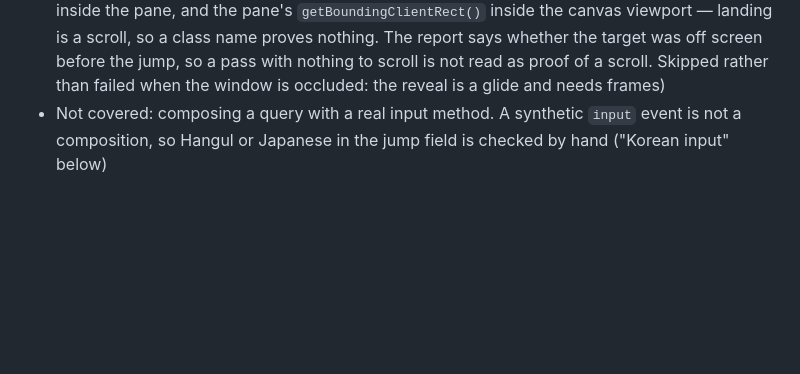
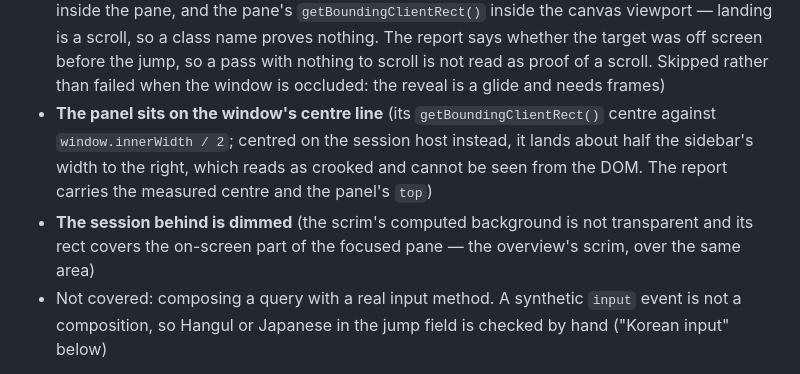
Before and after one commit to ba2slk/termspace, a Markdown page: docs/MANUAL-QA.md, the part around the change. Rendered like a GitHub page; blank space fills up the shorter version.

Commit message:
docs: MANUAL-QA lists the centring and scrim checks
Co-Authored-By: Claude Opus <noreply@anthropic.com>

```diff
--- a/docs/MANUAL-QA.md
+++ b/docs/MANUAL-QA.md
@@ -116,6 +116,13 @@ English copy.
   the target was off screen before the jump, so a pass with nothing to scroll is not read
   as proof of a scroll. Skipped rather than failed when the window is occluded: the reveal
   is a glide and needs frames)
+- **The panel sits on the window's centre line** (its `getBoundingClientRect()` centre
+  against `window.innerWidth / 2`; centred on the session host instead, it lands about
+  half the sidebar's width to the right, which reads as crooked and cannot be seen from
+  the DOM. The report carries the measured centre and the panel's `top`)
+- **The session behind is dimmed** (the scrim's computed background is not transparent and
+  its rect covers the on-screen part of the focused pane — the overview's scrim, over the
+  same area)
 - Not covered: composing a query with a real input method. A synthetic `input` event is
   not a composition, so Hangul or Japanese in the jump field is checked by hand
   ("Korean input" below)
```
